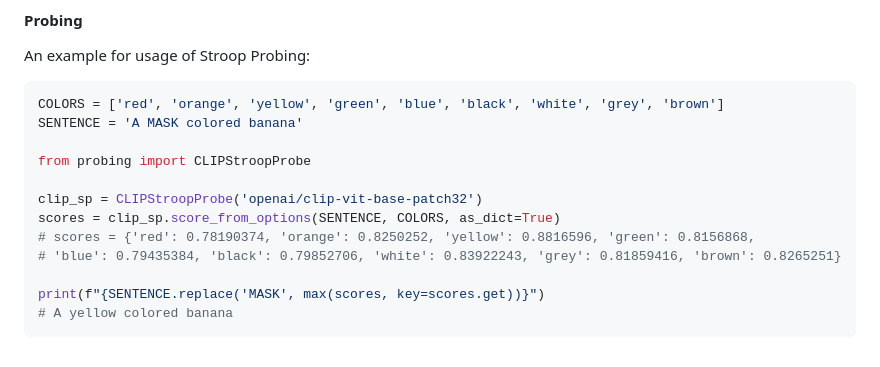
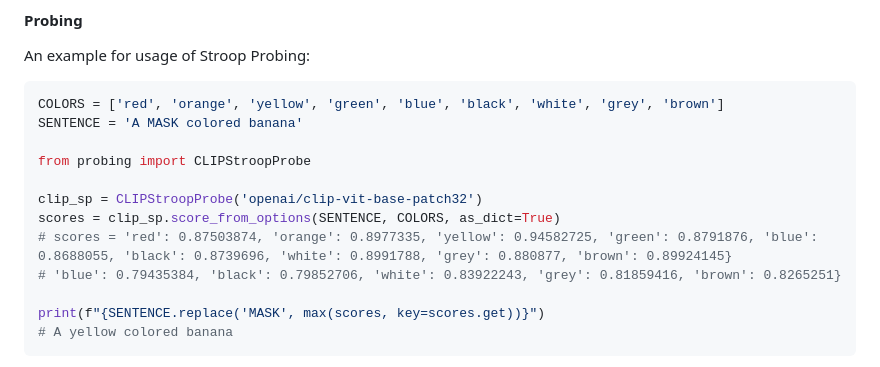
Before and after one commit to TAU-VAILab/isbertblind, a Markdown page: README.md, the part around the change. Drawn GitHub-style.

Commit message:
fix: fix readme code output after code change

```diff
--- a/README.md
+++ b/README.md
@@ -32,7 +32,7 @@ from probing import CLIPStroopProbe
 
 clip_sp = CLIPStroopProbe('openai/clip-vit-base-patch32')
 scores = clip_sp.score_from_options(SENTENCE, COLORS, as_dict=True)
-# scores = {'red': 0.78190374, 'orange': 0.8250252, 'yellow': 0.8816596, 'green': 0.8156868,
+# scores = 'red': 0.87503874, 'orange': 0.8977335, 'yellow': 0.94582725, 'green': 0.8791876, 'blue': 0.8688055, 'black': 0.8739696, 'white': 0.8991788, 'grey': 0.880877, 'brown': 0.89924145}
 # 'blue': 0.79435384, 'black': 0.79852706, 'white': 0.83922243, 'grey': 0.81859416, 'brown': 0.8265251}
 
 print(f"{SENTENCE.replace('MASK', max(scores, key=scores.get))}")
```
